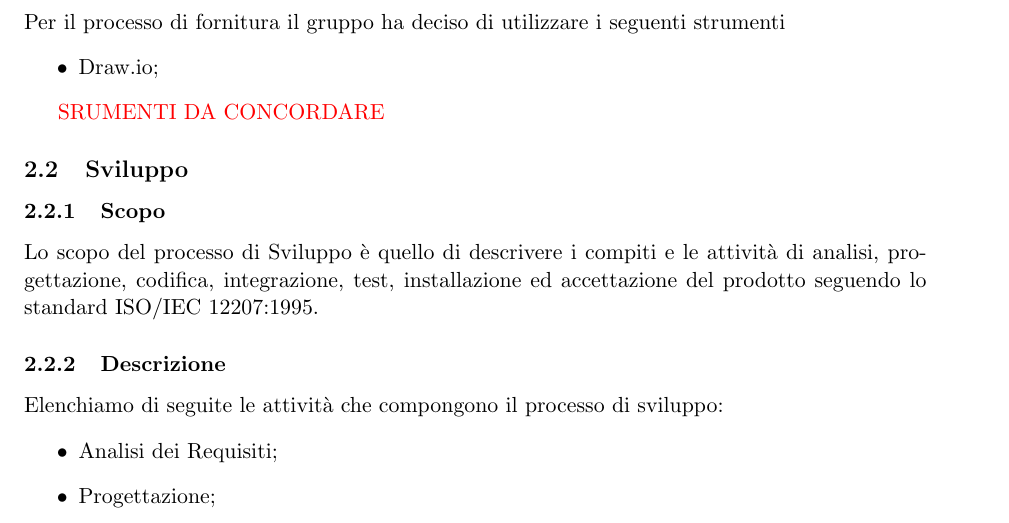
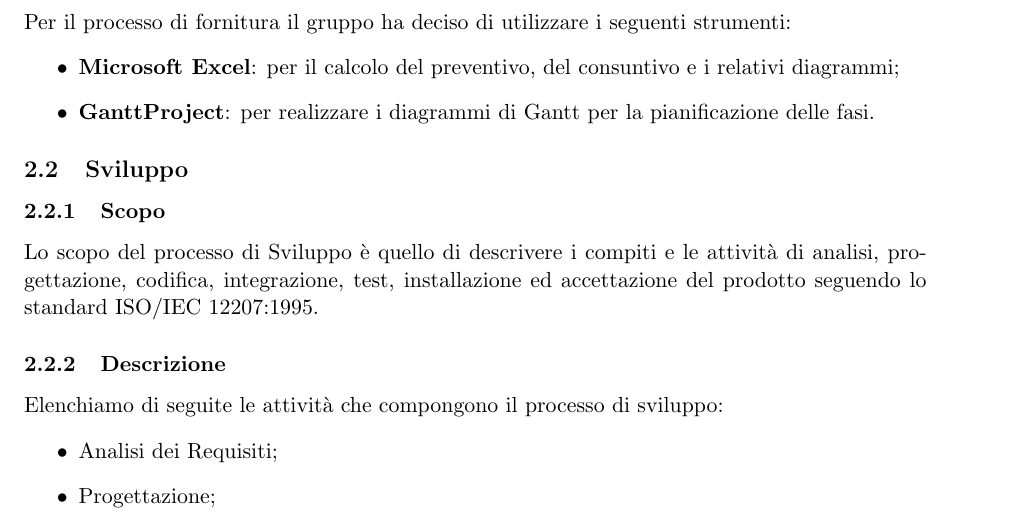
Before and after one commit to Omicron-Team/Documentazione, a LaTeX document (DocumentazioneInterna/NormeDiProgetto/NormeDiProgetto.tex, which reads DocumentazioneInterna/NormeDiProgetto/res/ProcessiPrimari/res/Fornitura.tex): part of page 12 of 44, cut so that both start at the same text. Compiled offline with pdfLaTeX.

Commit message:
#62 e #70 aggiunti strumenti fornitura

```diff
--- a/DocumentazioneInterna/NormeDiProgetto/res/ProcessiPrimari/res/Fornitura.tex
+++ b/DocumentazioneInterna/NormeDiProgetto/res/ProcessiPrimari/res/Fornitura.tex
@@ -65,9 +65,8 @@ Lo \SdFv viene redatto dagli analisti e comprende i seguenti punti:
 \end{itemize}
 
 \subsubsection{Strumenti}
-Per il processo di fornitura il gruppo ha deciso di utilizzare i seguenti strumenti
+Per il processo di fornitura il gruppo ha deciso di utilizzare i seguenti strumenti:
 \begin{itemize}
-    \item{Draw.io;}
+    \item \textbf{Microsoft Excel}: per il calcolo del preventivo, del consuntivo e i relativi diagrammi;
+    \item \textbf{GanttProject}: per realizzare i diagrammi di Gantt per la pianificazione delle fasi.
 \end{itemize}
-
-\textcolor{red}{SRUMENTI DA CONCORDARE}
```
